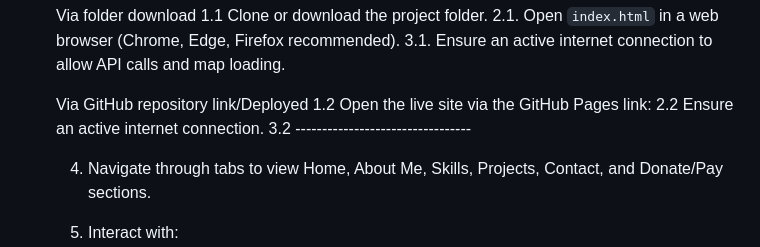
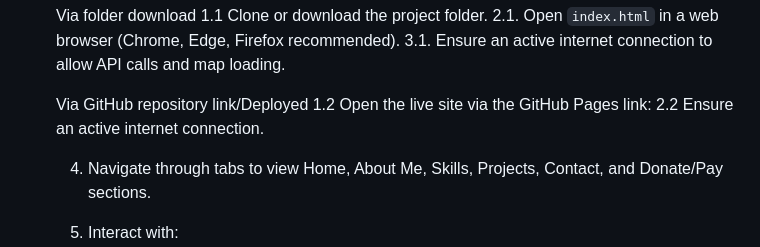
Before and after one commit to irvinbronia-gh/Bronia-Portfolio, a Markdown page: README.md, the part around the change. Rendered like a GitHub page.

```diff
--- a/README.md
+++ b/README.md
@@ -64,7 +64,7 @@ The portfolio includes two transaction-based features:
 	Via GitHub repository link/Deployed
 	1.2 Open the live site via the GitHub Pages link:
 	2.2 Ensure an active internet connection.
-	3.2 ---------------------------------
+
 
 
 	4. Navigate through tabs to view Home, About Me, Skills, Projects, Contact, and Donate/Pay sections.
```
